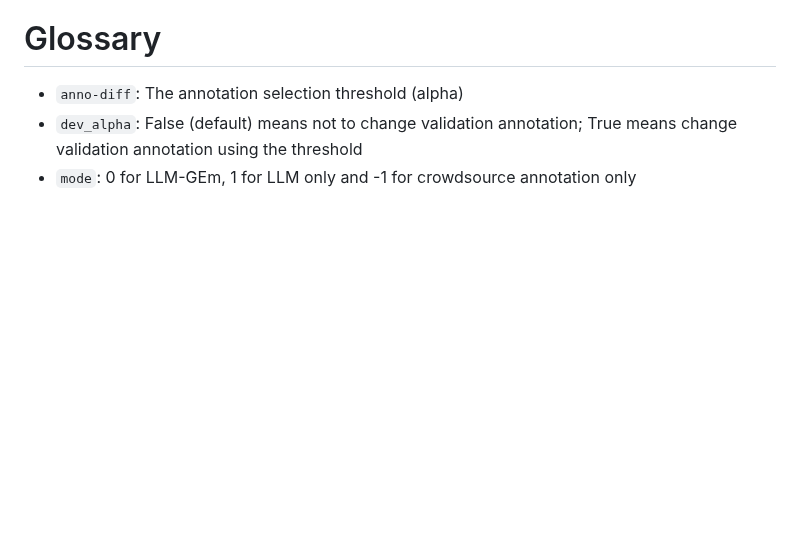
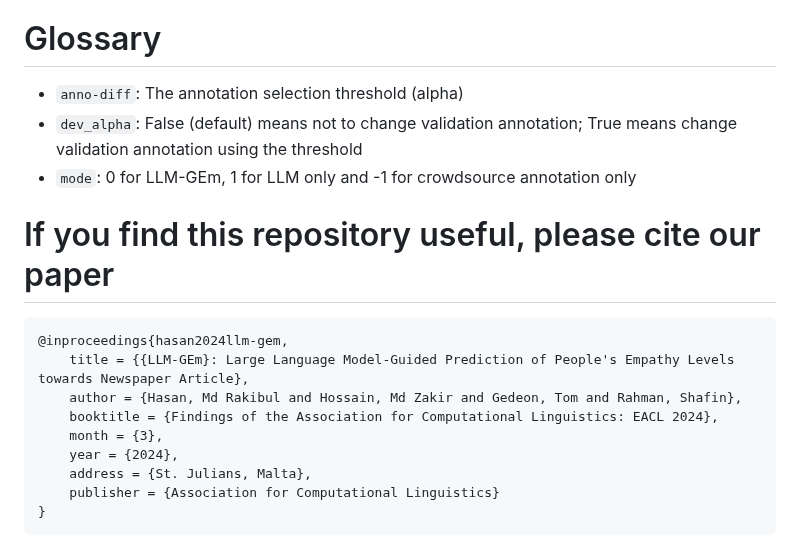
Before and after one commit to hasan-rakibul/LLM-GEm, a Markdown page: README.md, the part around one of its changes. Rendered like a GitHub page; blank space fills up the shorter version.

````diff
--- a/README.md
+++ b/README.md
@@ -45,3 +57,16 @@
 - `anno-diff`: The annotation selection threshold (alpha)
 - `dev_alpha`: False (default) means not to change validation annotation; True means change validation annotation using the threshold
 - `mode`: 0 for LLM-GEm, 1 for LLM only and -1 for crowdsource annotation only
+
+# If you find this repository useful, please cite our paper
+```bibtex
+@inproceedings{hasan2024llm-gem,
+    title = {{LLM-GEm}: Large Language Model-Guided Prediction of People's Empathy Levels towards Newspaper Article},
+    author = {Hasan, Md Rakibul and Hossain, Md Zakir and Gedeon, Tom and Rahman, Shafin},
+    booktitle = {Findings of the Association for Computational Linguistics: EACL 2024},
+    month = {3},
+    year = {2024},
+    address = {St. Julians, Malta},
+    publisher = {Association for Computational Linguistics}
+}
+```
````
Also changed, not shown: other parts of README.md (+12 -0 lines), architecture.jpg (added), overall-system.jpg (added).
